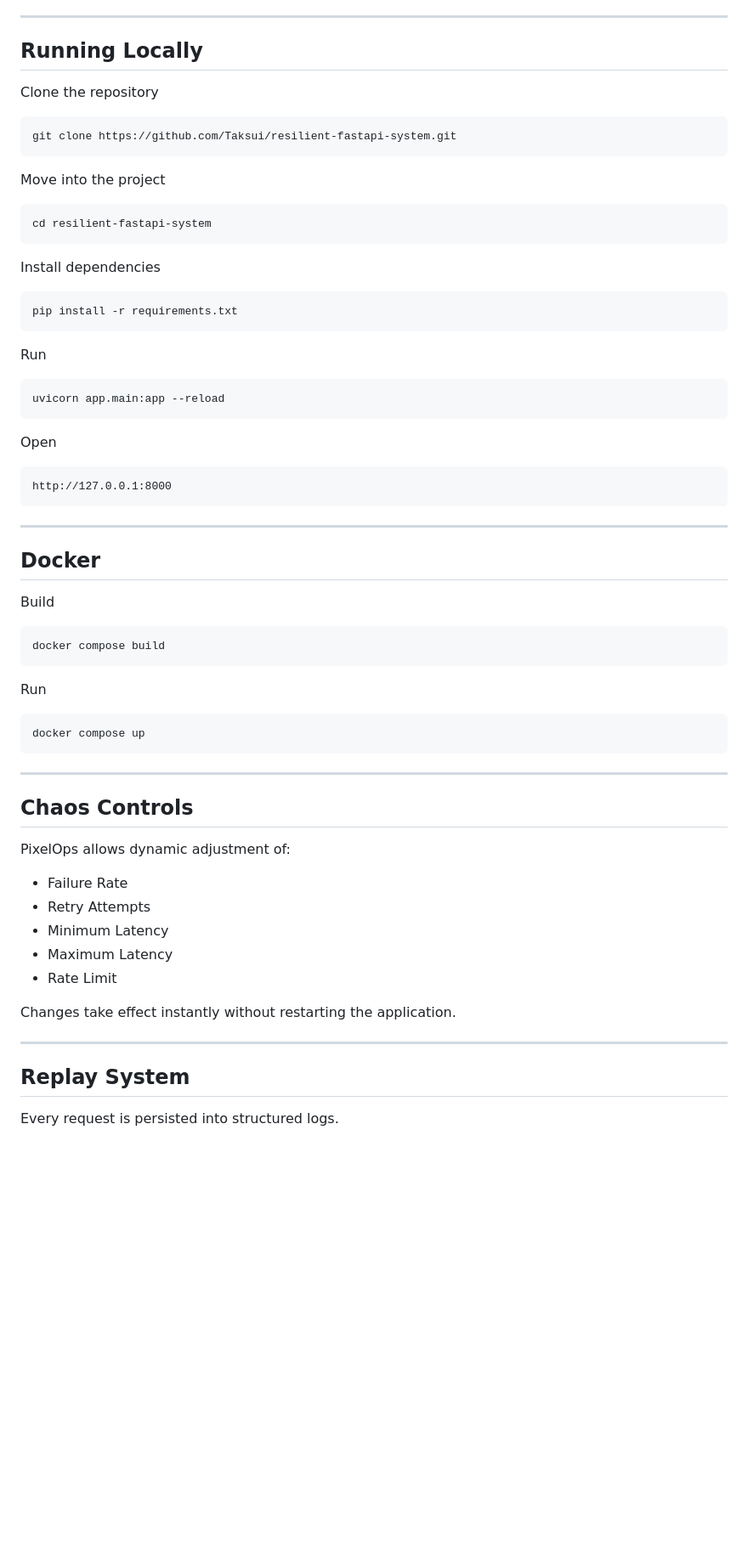
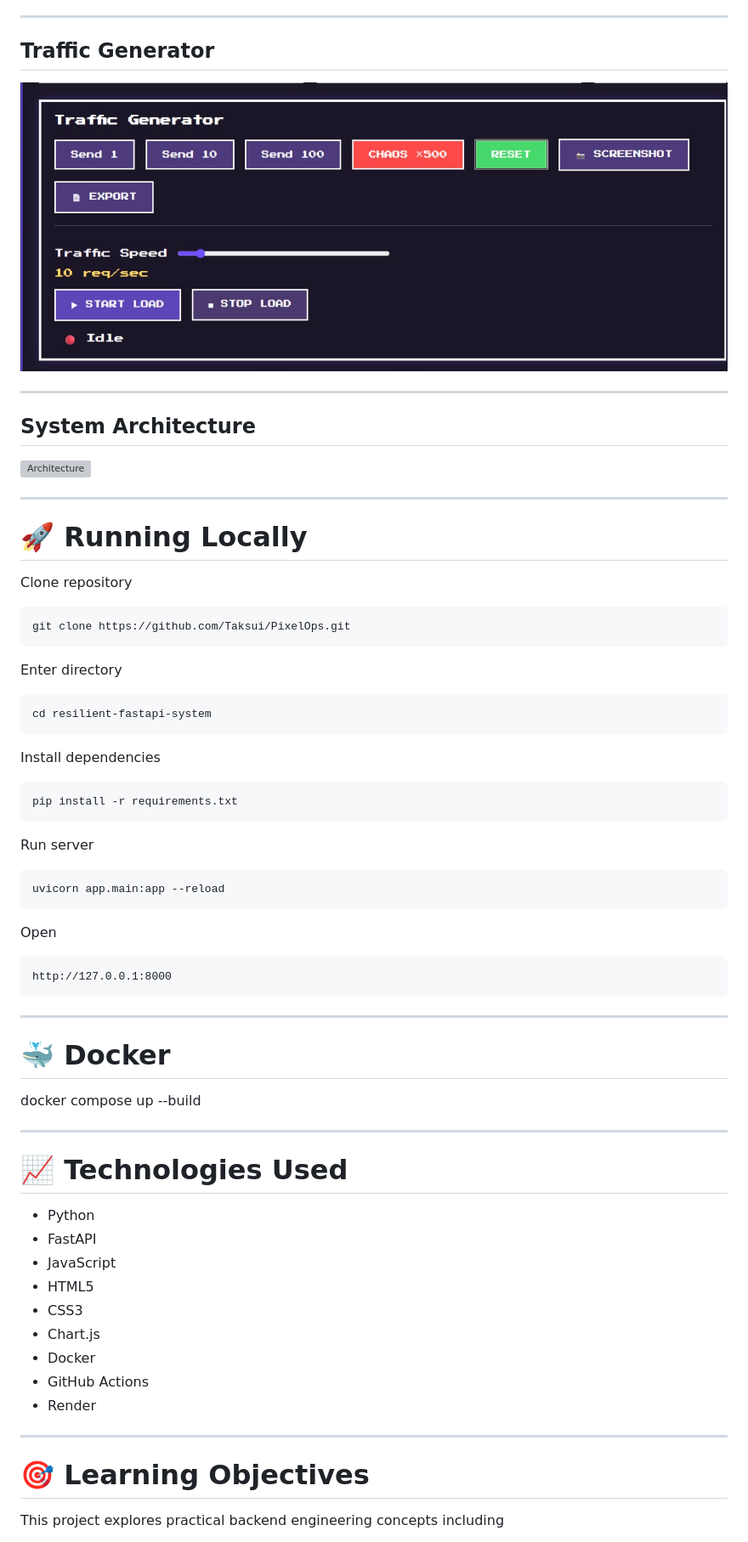
Before and after one commit to Taksui/PixelOps, a Markdown page: README.md, the part around one of its changes. Shown at 85% size. Rendered like a GitHub page; pictures changed too: assets/TrafficGenerator.png (added); blank space fills up the shorter version; grey boxes are pictures that could not be loaded.

````diff
--- a/README.md
+++ b/README.md
@@ -104,15 +221,27 @@ Designed as both a learning platform and a portfolio project, PixelOps combines
 
 ---
 
-## Running Locally
+## Traffic Generator
 
-Clone the repository
+![Traffic](assets/TrafficGenerator.png)
+
+---
+
+## System Architecture
+
+![Architecture](assets/architecture.png)
+
+---
+
+# 🚀 Running Locally
+
+Clone repository
 
 ```bash
-git clone https://github.com/Taksui/resilient-fastapi-system.git
+git clone https://github.com/Taksui/PixelOps.git
 ```
 
-Move into the project
+Enter directory
 
 ```bash
 cd resilient-fastapi-system
@@ -124,7 +253,7 @@ Install dependencies
 pip install -r requirements.txt
 ```
 
-Run
+Run server
 
 ```bash
 uvicorn app.main:app --reload
@@ -138,37 +267,27 @@ http://127.0.0.1:8000
 
 ---
 
-## Docker
+# 🐳 Docker
 
-Build
-
-```bash
-docker compose build
-```
-
-Run
-
-```bash
-docker compose up
-```
+docker compose up --build
 
 ---
 
-## Chaos Controls
+# 📈 Technologies Used
 
-PixelOps allows dynamic adjustment of:
-
-- Failure Rate
-- Retry Attempts
-- Minimum Latency
-- Maximum Latency
-- Rate Limit
-
-Changes take effect instantly without restarting the application.
+- Python
+- FastAPI
+- JavaScript
+- HTML5
+- CSS3
+- Chart.js
+- Docker
+- GitHub Actions
+- Render
 
 ---
 
-## Replay System
+# 🎯 Learning Objectives
 
-Every request is persisted into structured logs.
+This project explores practical backend engineering concepts including
 
````
Also changed, not shown: other parts of README.md (+222 -115 lines), assets/ChaosControl.png (added), assets/dashboard.png (added), 1 other file.
